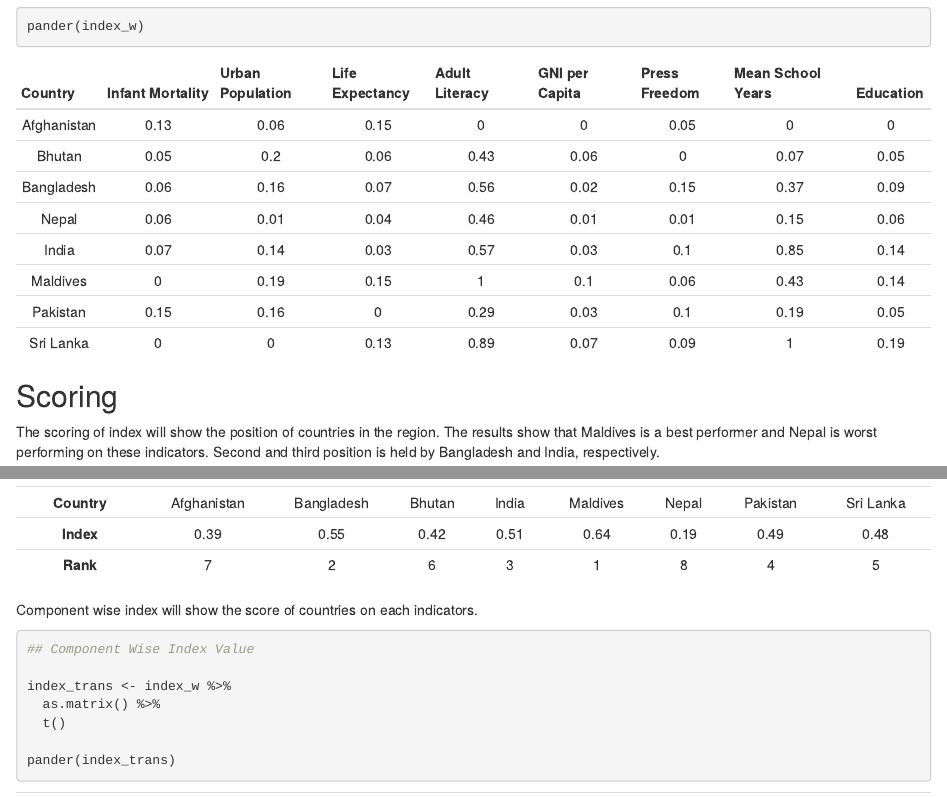
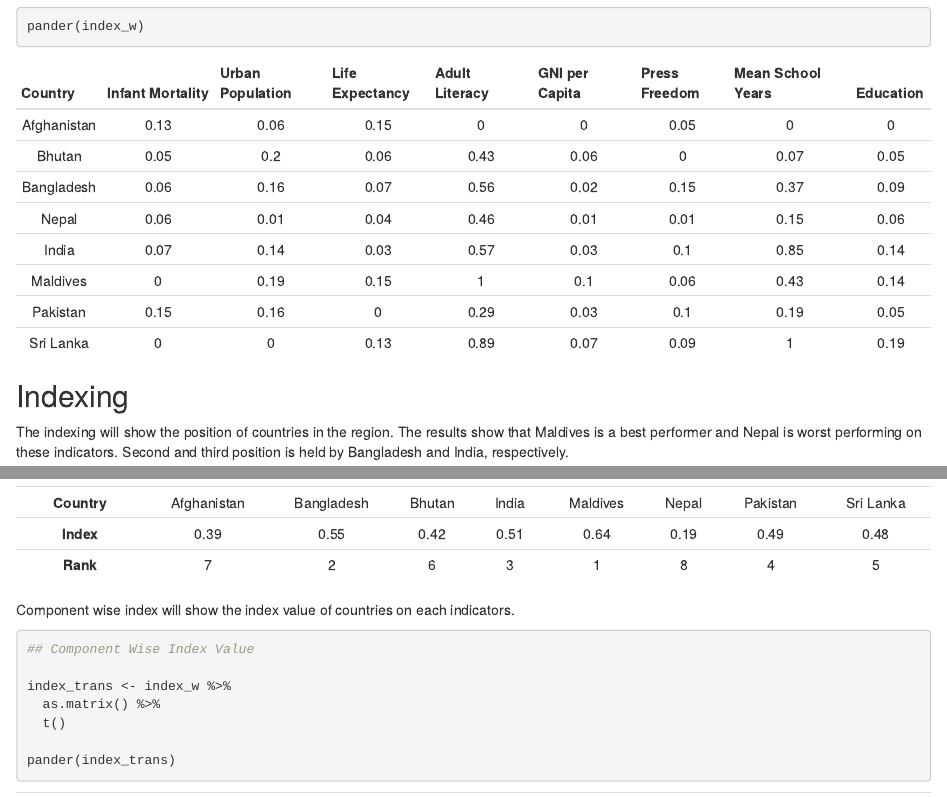
Before and after one commit to arubhardwaj/Index, an R Markdown document (Index.Rmd): the page in a window 1100 px wide, from 3600 px down, and a second part further down, joined at a grey line. Rendered offline with R 4.5, knitr and Pandoc, with nearby package versions; drawn as R Markdown's standard HTML page in place of the format the file asks for.

Commit message:
Update Index.Rmd

````diff
--- a/Index.Rmd
+++ b/Index.Rmd
@@ -129,9 +129,9 @@ pander(index_w)
 ```
 
 
-## Scoring
+## Indexing
 
-The scoring of index will show the position of countries in the region. The results show that Maldives is a best performer and Nepal is worst performing on these indicators. Second and third position is held by Bangladesh and India, respectively.
+The indexing will show the position of countries in the region. The results show that Maldives is a best performer and Nepal is worst performing on these indicators. Second and third position is held by Bangladesh and India, respectively.
 
 ```{r}
 Index <- index_w %>%
@@ -170,7 +170,7 @@ pander(Rank)
 
 ```
 
-Component wise index will show the score of countries on each indicators.
+Component wise index will show the index value of countries on each indicators.
 
 ```{r}
 
````
